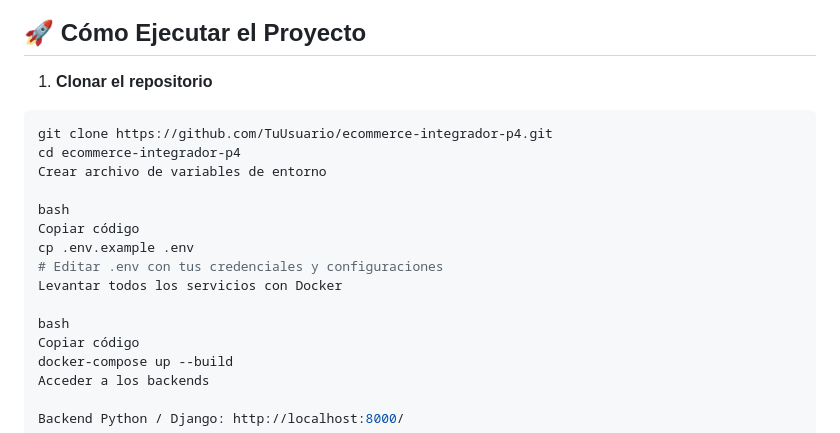
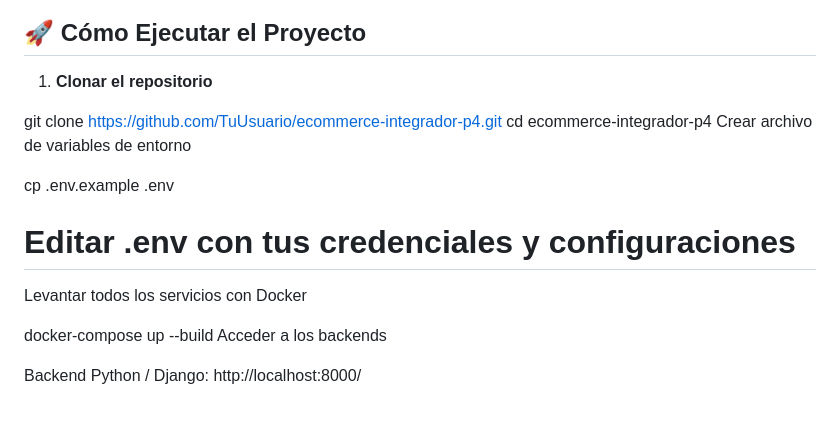
Before and after one commit to gabo4567/ecommerce-integrador-p4, a Markdown page: README.md, the part around the change printed below. Drawn GitHub-style.

````diff
--- a/README.md
+++ b/README.md
@@ -89,19 +89,16 @@ ecommerce-integrador-p4/
 ## 🚀 Cómo Ejecutar el Proyecto
 
 1. **Clonar el repositorio**
-```bash
+
 git clone https://github.com/TuUsuario/ecommerce-integrador-p4.git
 cd ecommerce-integrador-p4
 Crear archivo de variables de entorno
 
-bash
-Copiar código
 cp .env.example .env
 # Editar .env con tus credenciales y configuraciones
 Levantar todos los servicios con Docker
 
-bash
-Copiar código
+
 docker-compose up --build
 Acceder a los backends
 
````
Also changed, not shown: other parts of README.md (+1 -1 lines).
